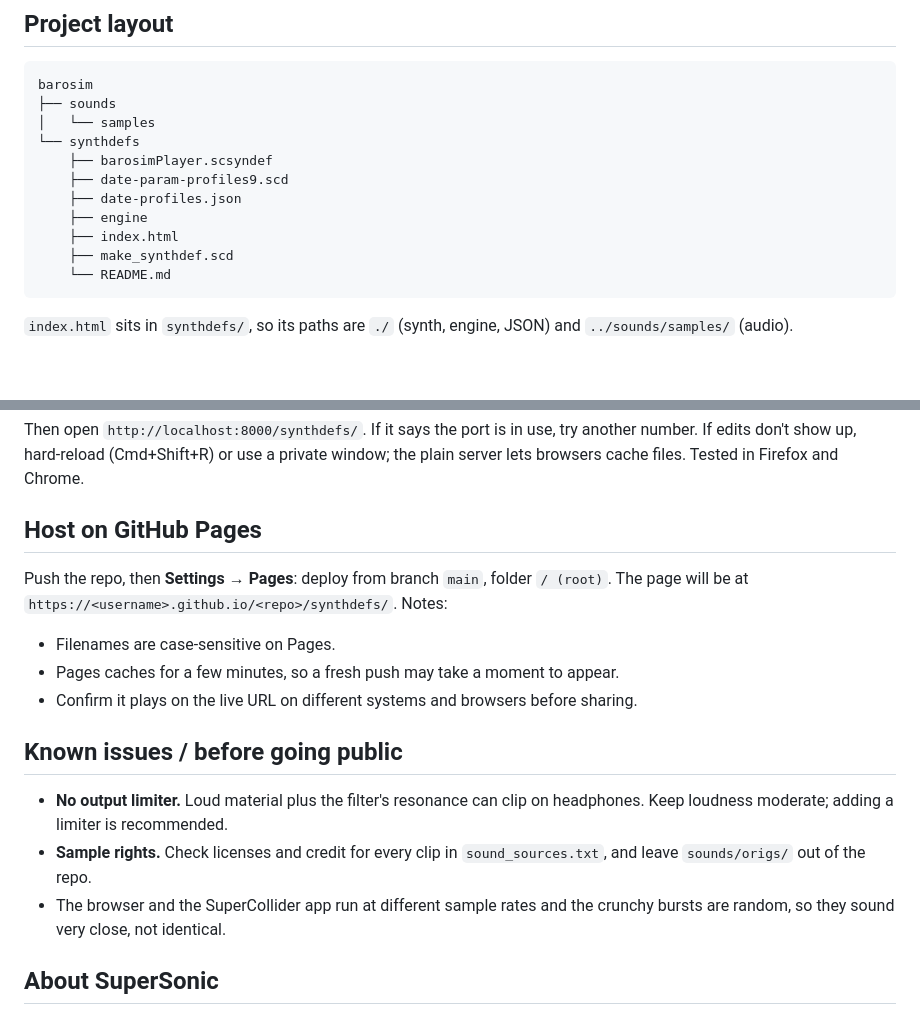
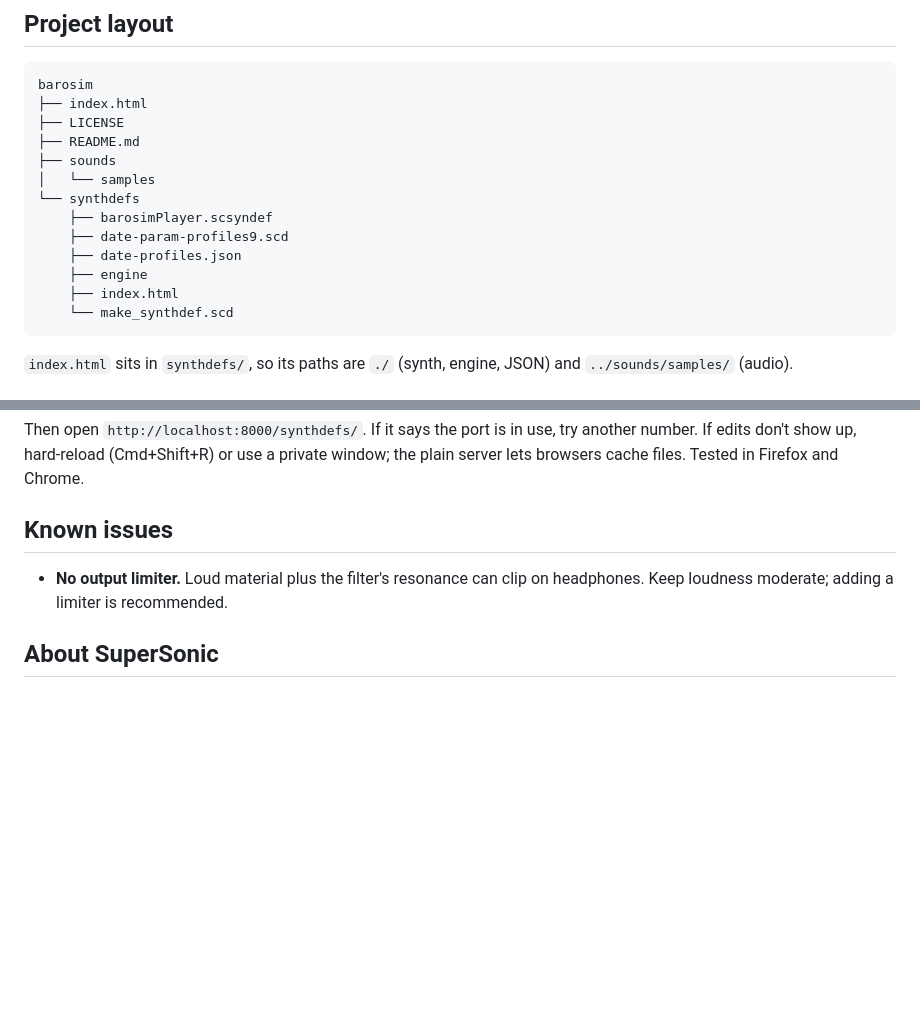
Before and after one commit to samtorrisi/barotraumasim, a Markdown page: README.md, 2 parts joined by grey strips. Drawn GitHub-style; blank space fills up the shorter version.

Commit message:
refined README

````diff
--- a/README.md
+++ b/README.md
@@ -36,16 +36,18 @@ It shows shape only, not level; the distortion's quieter than its curve suggests
 
 ```
 barosim
+├── index.html
+├── LICENSE
+├── README.md
 ├── sounds
-│   └── samples
+│   └── samples
 └── synthdefs
     ├── barosimPlayer.scsyndef
     ├── date-param-profiles9.scd
     ├── date-profiles.json
     ├── engine
     ├── index.html
-    ├── make_synthdef.scd
-    └── README.md
+    └── make_synthdef.scd
 ```
 
 `index.html` sits in `synthdefs/`, so its paths are `./` (synth, engine, JSON)
@@ -133,24 +135,10 @@ try another number. If edits don't show up, hard-reload (Cmd+Shift+R) or use a
 private window; the plain server lets browsers cache files. Tested in Firefox
 and Chrome.
 
-## Host on GitHub Pages
-
-Push the repo, then **Settings → Pages**: deploy from branch `main`, folder
-`/ (root)`. The page will be at
-`https://<username>.github.io/<repo>/synthdefs/`. Notes:
-
-- Filenames are case-sensitive on Pages.
-- Pages caches for a few minutes, so a fresh push may take a moment to appear.
-- Confirm it plays on the live URL on different systems and browsers before sharing.
-
-## Known issues / before going public
+## Known issues
 
 - **No output limiter.** Loud material plus the filter's resonance can clip on
   headphones. Keep loudness moderate; adding a limiter is recommended.
-- **Sample rights.** Check licenses and credit for every clip in
-  `sound_sources.txt`, and leave `sounds/origs/` out of the repo.
-- The browser and the SuperCollider app run at different sample rates and the
-  crunchy bursts are random, so they sound very close, not identical.
 
 ## About SuperSonic
 
````
